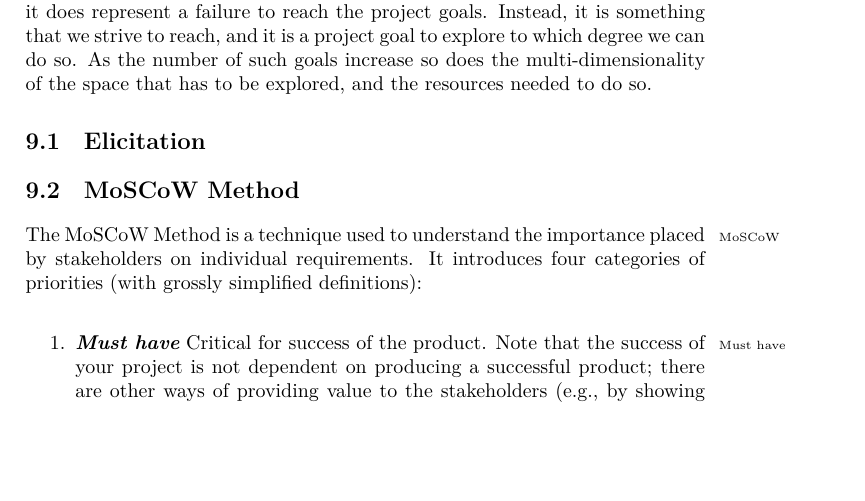
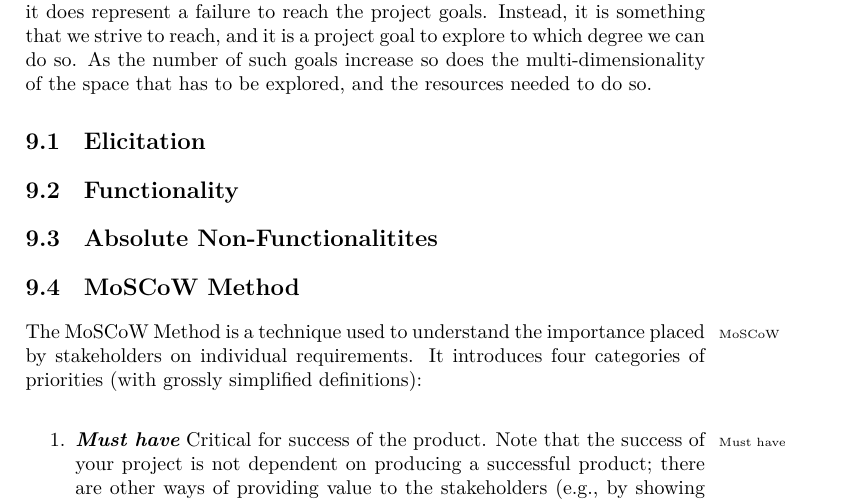
Before and after one commit to aslakjohansen/report-writing, a LaTeX thesis (doc/report-writing.tex): part of page 46 of 119, cut so that both start at the same text, the shorter picture padded with empty space. Compiled offline with XeLaTeX.

Commit message:
Added a few empty non-functional requirement related sections

```diff
--- a/doc/report-writing.tex
+++ b/doc/report-writing.tex
@@ -1506,6 +1506,10 @@ In projects that are explorative\idx{Explorative project} in nature, it often ma
 
 \section{Elicitation}
 
+\section{Functionality}
+
+\section{Absolute Non-Functionalitites}
+
 \section{MoSCoW Method}
 
 % brief description: not an analysis
```
